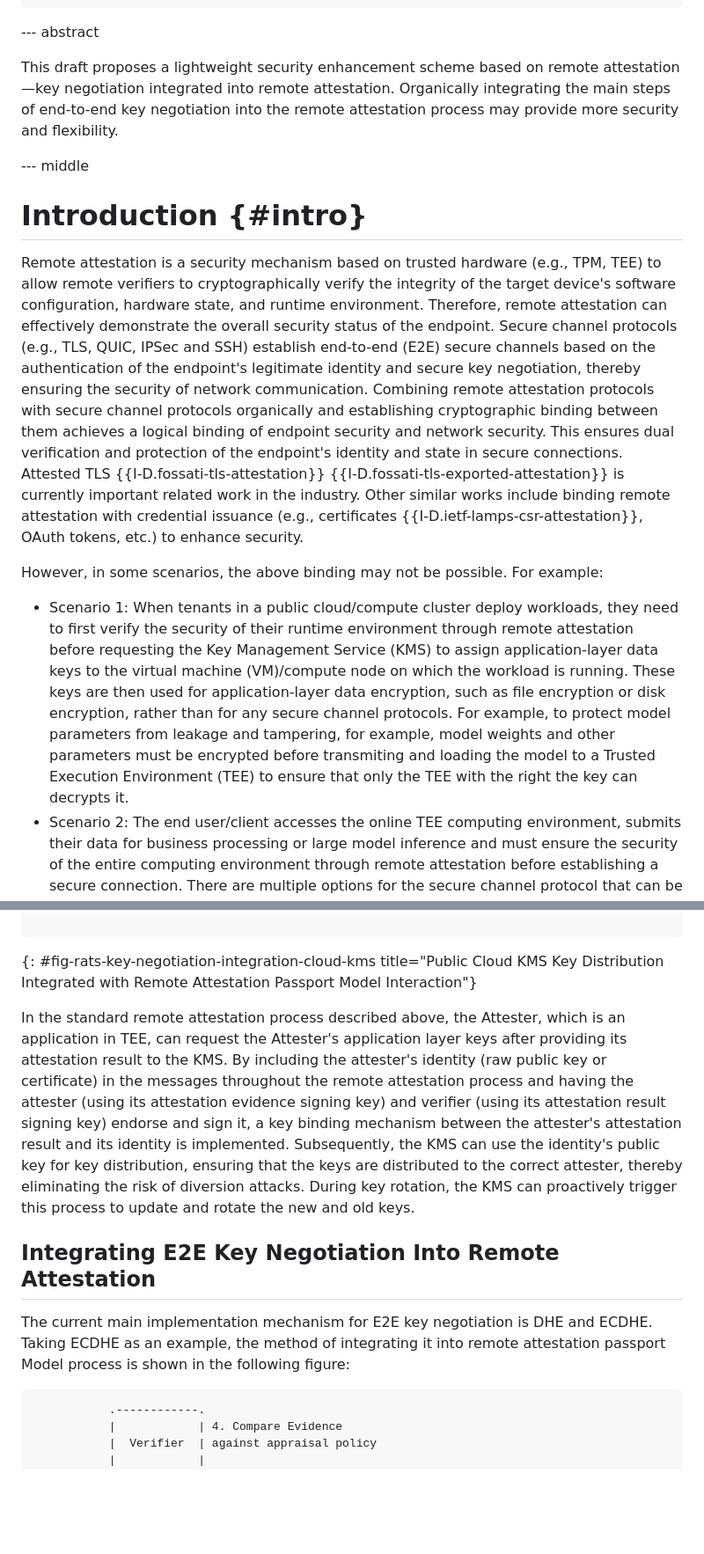
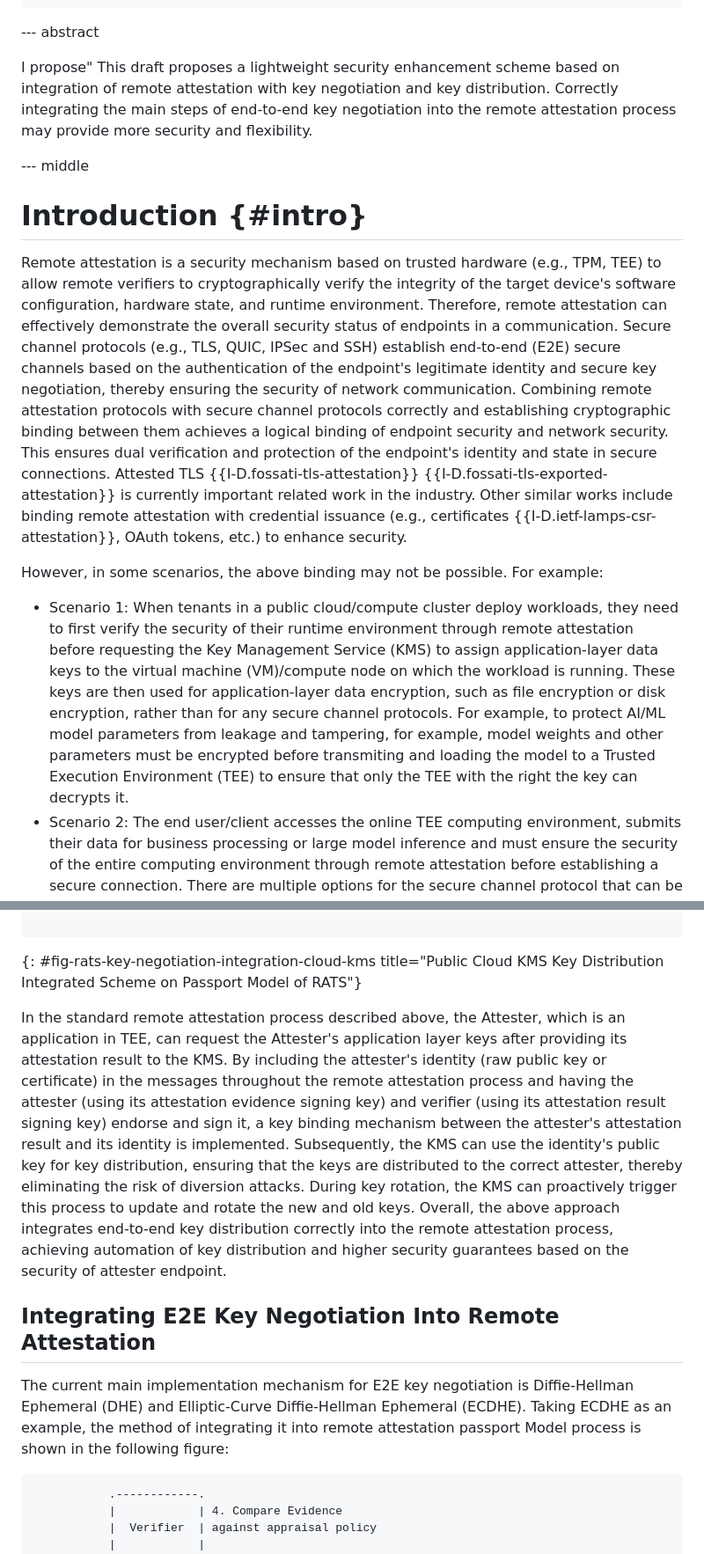
Before and after one commit to ietf-rats/draft-xia-rats-key-negotiation-integration, a Markdown page: draft-xia-rats-key-negotiation-integration.md, 2 parts joined by grey strips. Shown at 88% size. Drawn GitHub-style; blank space fills up the shorter version.

```diff
--- a/draft-xia-rats-key-negotiation-integration.md
+++ b/draft-xia-rats-key-negotiation-integration.md
@@ -56,23 +56,23 @@ informative:
 
 --- abstract
 
-This draft proposes a lightweight security enhancement scheme based on remote attestation—key negotiation integrated into remote attestation. Organically integrating the main steps of end-to-end key negotiation into the remote attestation process may provide more security and flexibility.
+I propose" This draft proposes a lightweight security enhancement scheme based on integration of remote attestation with key negotiation and key distribution. Correctly integrating the main steps of end-to-end key negotiation into the remote attestation process may provide more security and flexibility.
 
 --- middle
 
 # Introduction {#intro}
 
 Remote attestation is a security mechanism based on trusted hardware (e.g., TPM, TEE) to allow remote verifiers to cryptographically verify the integrity of the target device's software configuration, hardware state, and runtime environment.
-Therefore, remote attestation can effectively demonstrate  the overall security status of the endpoint.
+Therefore, remote attestation can effectively demonstrate the overall security status of endpoints in a communication.
 Secure channel protocols (e.g., TLS, QUIC, IPSec and SSH) establish end-to-end (E2E) secure channels based on the authentication of the endpoint's legitimate identity and secure key negotiation, thereby ensuring the security of network communication.
-Combining remote attestation protocols with secure channel protocols organically and establishing cryptographic binding between them achieves a logical binding of endpoint security and network security. This ensures dual verification and protection of the endpoint's identity and state in secure connections. Attested TLS {{I-D.fossati-tls-attestation}} {{I-D.fossati-tls-exported-attestation}} is currently important related work in the industry. Other similar works include binding remote attestation with credential issuance (e.g., certificates {{I-D.ietf-lamps-csr-attestation}}, OAuth tokens, etc.) to enhance security.
+Combining remote attestation protocols with secure channel protocols correctly and establishing cryptographic binding between them achieves a logical binding of endpoint security and network security. This ensures dual verification and protection of the endpoint's identity and state in secure connections. Attested TLS {{I-D.fossati-tls-attestation}} {{I-D.fossati-tls-exported-attestation}} is currently important related work in the industry. Other similar works include binding remote attestation with credential issuance (e.g., certificates {{I-D.ietf-lamps-csr-attestation}}, OAuth tokens, etc.) to enhance security.
 
 However, in some scenarios, the above binding may not be possible.
 For example:
 
 * Scenario 1: When tenants in a public cloud/compute cluster deploy workloads, they need to first verify the security of their runtime environment through remote attestation before requesting the Key Management Service (KMS) to assign application-layer data keys to the virtual machine (VM)/compute node on which the workload is running.
 These keys are then used for application-layer data encryption, such as file encryption or disk encryption, rather than for any secure channel protocols.
-For example, to protect model parameters from leakage and tampering, for example, model weights and other parameters must be encrypted before transmiting and loading the model to a Trusted Execution Environment (TEE) to ensure that only the TEE with the right the key can decrypts it.
+For example, to protect AI/ML model parameters from leakage and tampering, for example, model weights and other parameters must be encrypted before transmiting and loading the model to a Trusted Execution Environment (TEE) to ensure that only the TEE with the right the key can decrypts it.
 * Scenario 2: The end user/client accesses the online TEE computing environment, submits their data for business processing or large model inference and must ensure the security of the entire computing environment through remote attestation before establishing a secure connection.
 There are multiple options for the secure channel protocol that can be established for this use case, such as TLS, IPSec, QUIC and OHTTP.
 The user may only need to complete end-to-end (E2E) key negotiation based on remote attestation.
@@ -129,13 +129,14 @@ The following diagram shows the method of integrating key distribution into the
                            identity                         with Attester's public key
 
 ~~~
-{: #fig-rats-key-negotiation-integration-cloud-kms title="Public Cloud KMS Key Distribution Integrated with Remote Attestation Passport Model Interaction"}
+{: #fig-rats-key-negotiation-integration-cloud-kms title="Public Cloud KMS Key Distribution Integrated Scheme on Passport Model of RATS"}
 
 In the standard remote attestation process described above, the Attester, which is an application in TEE, can request the Attester's application layer keys after providing its attestation result to the KMS. By including the attester's identity (raw public key or certificate) in the messages throughout the remote attestation process and having the attester (using its attestation evidence signing key) and verifier (using its attestation result signing key) endorse and sign it, a key binding mechanism between the attester's attestation result and its identity is implemented. Subsequently, the KMS can use the identity's public key for key distribution, ensuring that the keys are distributed to the correct attester, thereby eliminating the risk of diversion attacks. During key rotation, the KMS can proactively trigger this process to update and rotate the new and old keys.
+Overall, the above approach integrates end-to-end key distribution correctly into the remote attestation process, achieving automation of key distribution and higher security guarantees based on the security of attester endpoint.
 
 ## Integrating E2E Key Negotiation Into Remote Attestation
 
-The current main implementation mechanism for E2E key negotiation is DHE and ECDHE. Taking ECDHE as an example, the method of integrating it into remote attestation passport Model process is shown in the following figure:
+The current main implementation mechanism for E2E key negotiation is Diffie-Hellman Ephemeral (DHE) and Elliptic-Curve Diffie-Hellman Ephemeral (ECDHE). Taking ECDHE as an example, the method of integrating it into remote attestation passport Model process is shown in the following figure:
 
 ~~~
            .------------.
```
Also changed, not shown: other parts of draft-xia-rats-key-negotiation-integration.md (+6 -4 lines).
